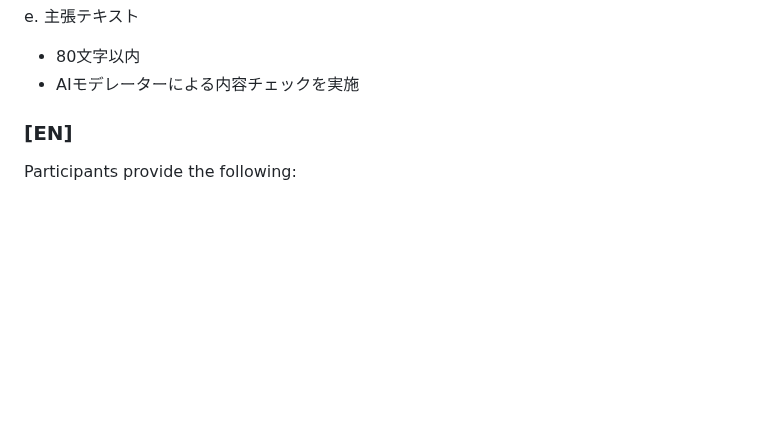
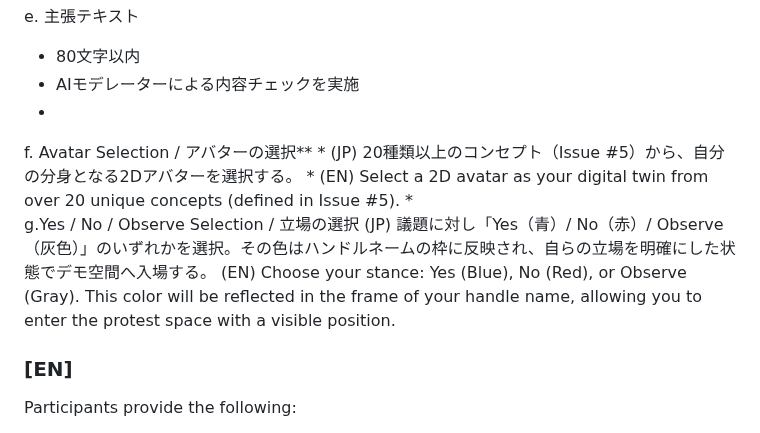
Before and after one commit to voice-of-japan/Virtual-Protest-Protocol, a Markdown page: README.md, the part around the change. Rendered like a GitHub page; blank space fills up the shorter version.

```diff
--- a/README.md
+++ b/README.md
@@ -130,6 +130,14 @@ d. 居住地域
 e. 主張テキスト
 - 80文字以内
 - AIモデレーターによる内容チェックを実施
+-
+f. Avatar Selection / アバターの選択**
+    *   (JP) 20種類以上のコンセプト（Issue #5）から、自分の分身となる2Dアバターを選択する。
+    *   (EN) Select a 2D avatar as your digital twin from over 20 unique concepts (defined in Issue #5).
+    *
+g.Yes / No / Observe Selection / 立場の選択
+(JP) 議題に対し「Yes（青）/ No（赤）/ Observe（灰色）」のいずれかを選択。その色はハンドルネームの枠に反映され、自らの立場を明確にした状態でデモ空間へ入場する。
+(EN) Choose your stance: Yes (Blue), No (Red), or Observe (Gray). This color will be reflected in the frame of your handle name, allowing you to enter the protest space with a visible position.
 
 ### [EN]
 Participants provide the following:
```
